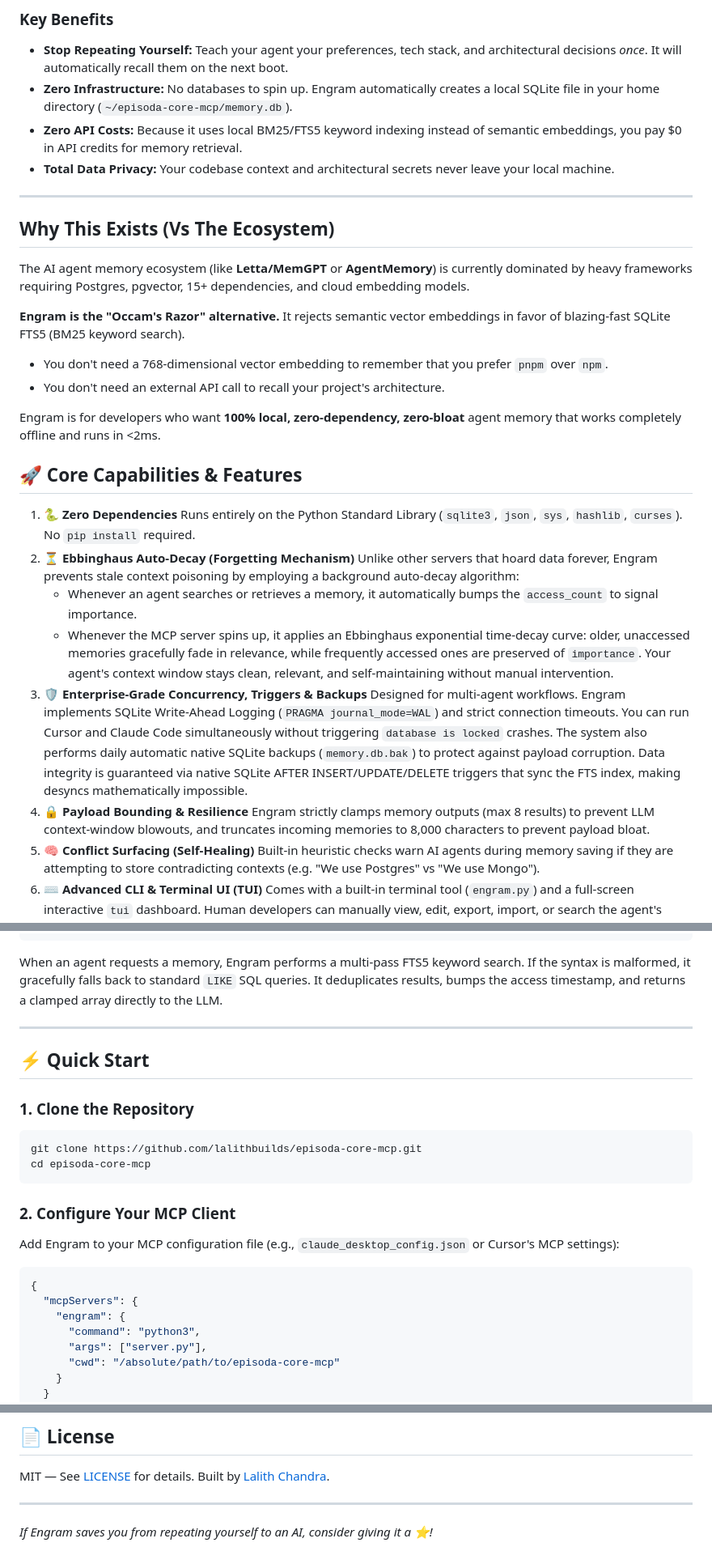
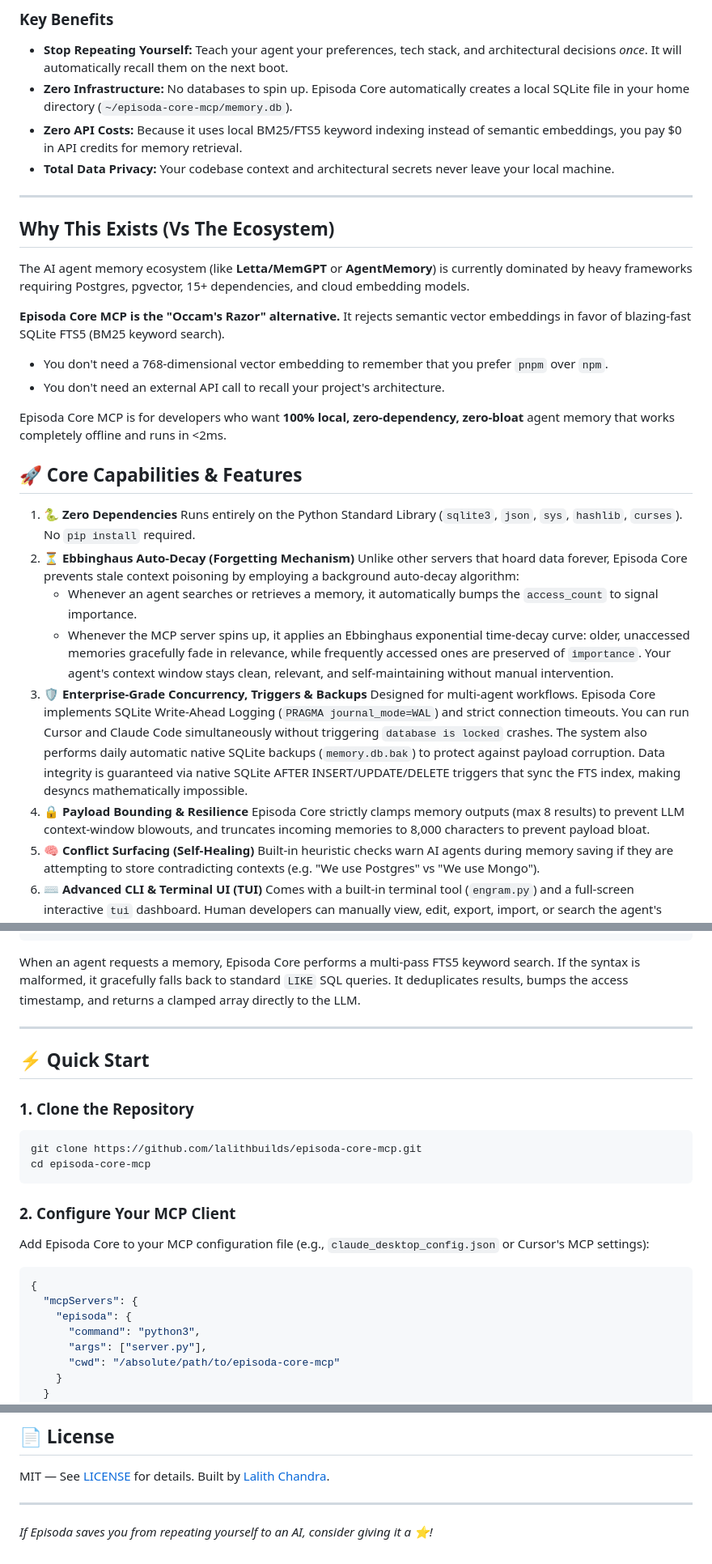
Before and after one commit to lalithbuilds/engram-mcp, a Markdown page: README.md, 3 parts joined by grey strips. Shown at 81% size. GitHub-like rendering.

Commit message:
docs: align README branding with Episoda Core MCP

````diff
--- a/README.md
+++ b/README.md
@@ -41,7 +41,7 @@ Existing solutions try to fix this by bolting on massive Vector Databases (Postg
 ### Key Benefits
 
 *   **Stop Repeating Yourself:** Teach your agent your preferences, tech stack, and architectural decisions *once*. It will automatically recall them on the next boot.
-*   **Zero Infrastructure:** No databases to spin up. Engram automatically creates a local SQLite file in your home directory (`~/episoda-core-mcp/memory.db`).
+*   **Zero Infrastructure:** No databases to spin up. Episoda Core automatically creates a local SQLite file in your home directory (`~/episoda-core-mcp/memory.db`).
 *   **Zero API Costs:** Because it uses local BM25/FTS5 keyword indexing instead of semantic embeddings, you pay $0 in API credits for memory retrieval.
 *   **Total Data Privacy:** Your codebase context and architectural secrets never leave your local machine.
 
@@ -51,25 +51,25 @@ Existing solutions try to fix this by bolting on massive Vector Databases (Postg
 
 The AI agent memory ecosystem (like **Letta/MemGPT** or **AgentMemory**) is currently dominated by heavy frameworks requiring Postgres, pgvector, 15+ dependencies, and cloud embedding models.
 
-**Engram is the "Occam's Razor" alternative.** It rejects semantic vector embeddings in favor of blazing-fast SQLite FTS5 (BM25 keyword search).
+**Episoda Core MCP is the "Occam's Razor" alternative.** It rejects semantic vector embeddings in favor of blazing-fast SQLite FTS5 (BM25 keyword search).
 * You don't need a 768-dimensional vector embedding to remember that you prefer `pnpm` over `npm`.
 * You don't need an external API call to recall your project's architecture.
 
-Engram is for developers who want **100% local, zero-dependency, zero-bloat** agent memory that works completely offline and runs in <2ms.
+Episoda Core MCP is for developers who want **100% local, zero-dependency, zero-bloat** agent memory that works completely offline and runs in <2ms.
 
 ## 🚀 Core Capabilities & Features
 
 1.  **🐍 Zero Dependencies**
     Runs entirely on the Python Standard Library (`sqlite3`, `json`, `sys`, `hashlib`, `curses`). No `pip install` required.
 2.  **⏳ Ebbinghaus Auto-Decay (Forgetting Mechanism)**
-    Unlike other servers that hoard data forever, Engram prevents stale context poisoning by employing a background auto-decay algorithm:
+    Unlike other servers that hoard data forever, Episoda Core prevents stale context poisoning by employing a background auto-decay algorithm:
     *   Whenever an agent searches or retrieves a memory, it automatically bumps the `access_count` to signal importance.
     *   Whenever the MCP server spins up, it applies an Ebbinghaus exponential time-decay curve: older, unaccessed memories gracefully fade in relevance, while frequently accessed ones are preserved of `importance`.
     Your agent's context window stays clean, relevant, and self-maintaining without manual intervention.
 3.  **🛡️ Enterprise-Grade Concurrency, Triggers & Backups**
-    Designed for multi-agent workflows. Engram implements SQLite Write-Ahead Logging (`PRAGMA journal_mode=WAL`) and strict connection timeouts. You can run Cursor and Claude Code simultaneously without triggering `database is locked` crashes. The system also performs daily automatic native SQLite backups (`memory.db.bak`) to protect against payload corruption. Data integrity is guaranteed via native SQLite AFTER INSERT/UPDATE/DELETE triggers that sync the FTS index, making desyncs mathematically impossible.
+    Designed for multi-agent workflows. Episoda Core implements SQLite Write-Ahead Logging (`PRAGMA journal_mode=WAL`) and strict connection timeouts. You can run Cursor and Claude Code simultaneously without triggering `database is locked` crashes. The system also performs daily automatic native SQLite backups (`memory.db.bak`) to protect against payload corruption. Data integrity is guaranteed via native SQLite AFTER INSERT/UPDATE/DELETE triggers that sync the FTS index, making desyncs mathematically impossible.
 4.  **🔒 Payload Bounding & Resilience**
-    Engram strictly clamps memory outputs (max 8 results) to prevent LLM context-window blowouts, and truncates incoming memories to 8,000 characters to prevent payload bloat.
+    Episoda Core strictly clamps memory outputs (max 8 results) to prevent LLM context-window blowouts, and truncates incoming memories to 8,000 characters to prevent payload bloat.
 5.  **🧠 Conflict Surfacing (Self-Healing)**
     Built-in heuristic checks warn AI agents during memory saving if they are attempting to store contradicting contexts (e.g. "We use Postgres" vs "We use Mongo").
 6.  **⌨️ Advanced CLI & Terminal UI (TUI)**
@@ -103,7 +103,7 @@ Engram is for developers who want **100% local, zero-dependency, zero-bloat** ag
 └──────────────────────────────────────────────┘
 ```
 
-When an agent requests a memory, Engram performs a multi-pass FTS5 keyword search. If the syntax is malformed, it gracefully falls back to standard `LIKE` SQL queries. It deduplicates results, bumps the access timestamp, and returns a clamped array directly to the LLM.
+When an agent requests a memory, Episoda Core performs a multi-pass FTS5 keyword search. If the syntax is malformed, it gracefully falls back to standard `LIKE` SQL queries. It deduplicates results, bumps the access timestamp, and returns a clamped array directly to the LLM.
 
 ---
 
@@ -116,12 +116,12 @@ cd episoda-core-mcp
 ```
 
 ### 2. Configure Your MCP Client
-Add Engram to your MCP configuration file (e.g., `claude_desktop_config.json` or Cursor's MCP settings):
+Add Episoda Core to your MCP configuration file (e.g., `claude_desktop_config.json` or Cursor's MCP settings):
 
 ```json
 {
   "mcpServers": {
-    "engram": {
+    "episoda": {
       "command": "python3",
       "args": ["server.py"],
       "cwd": "/absolute/path/to/episoda-core-mcp"
@@ -212,4 +212,4 @@ Check out our issues labeled `good first issue` to get started. See [CONTRIBUTIN
 MIT — See [LICENSE](LICENSE) for details. Built by [Lalith Chandra](https://github.com/lalithbuilds).
 
 ---
-*If Engram saves you from repeating yourself to an AI, consider giving it a ⭐!*
+*If Episoda saves you from repeating yourself to an AI, consider giving it a ⭐!*
````
Also changed, not shown: other parts of README.md (+4 -4 lines).
